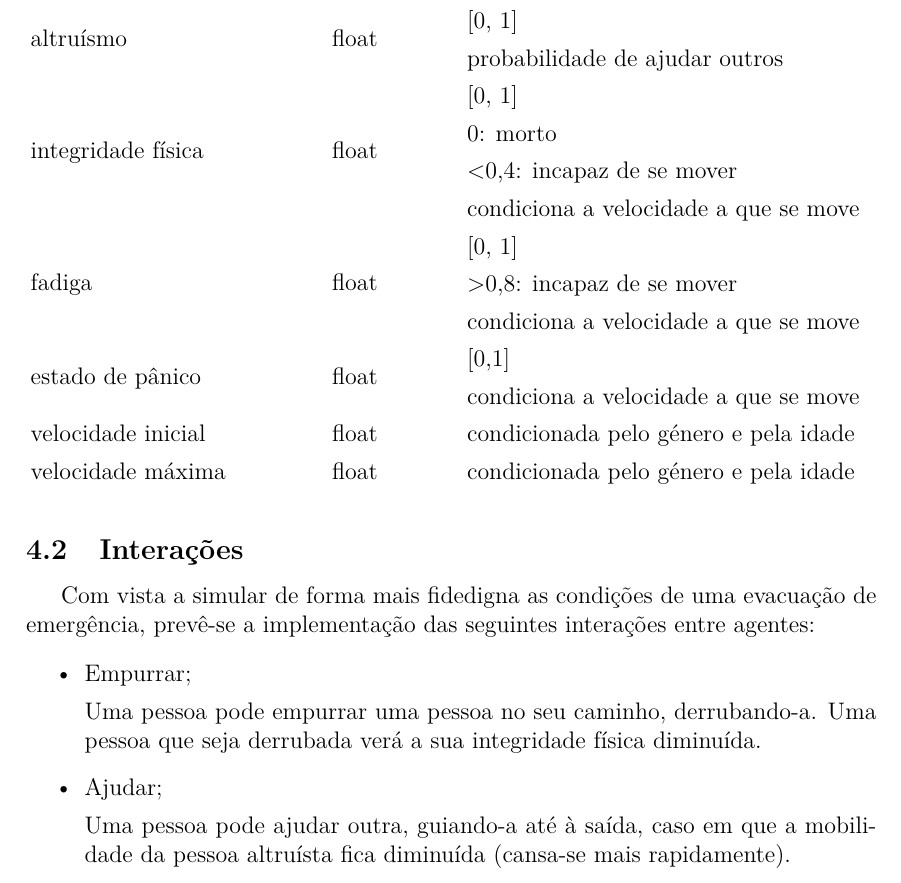
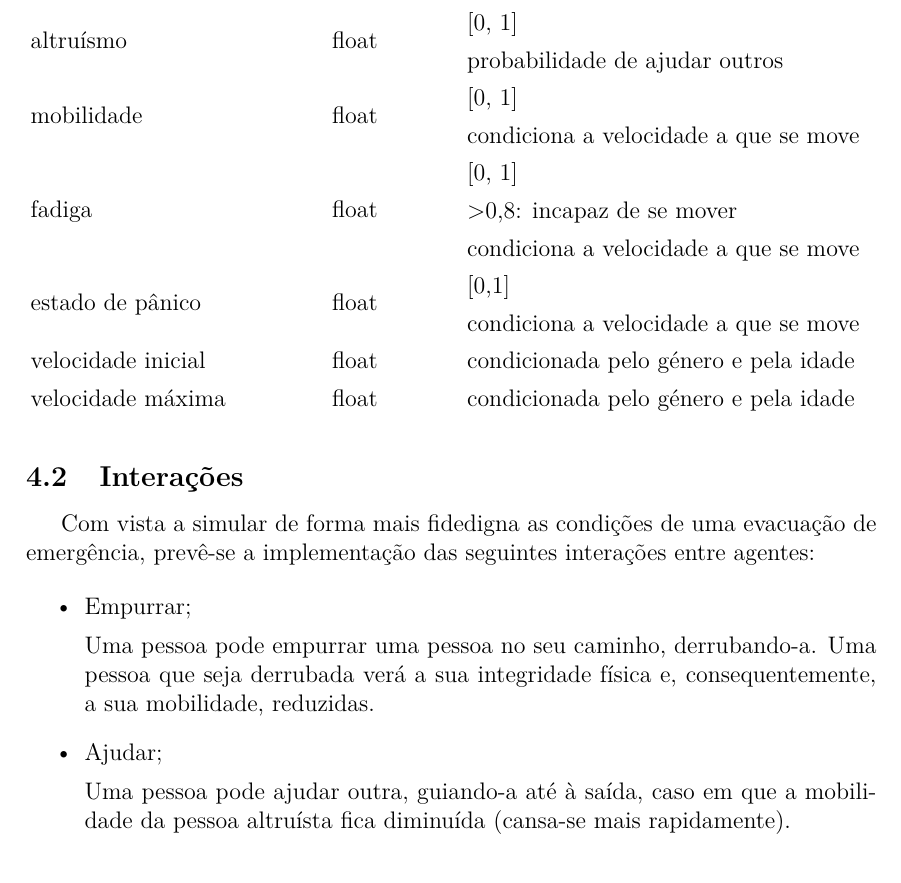
Before and after one commit to pmpontes/Evacuation-Simulation, a LaTeX document (specification/specs.tex): part of page 5 of 6, cut so that both start at the same text. Compiled offline with pdfLaTeX.

Commit message:
final version of specification

```diff
--- a/specification/specs.tex
+++ b/specification/specs.tex
@@ -235,7 +235,7 @@ No caso, os modelo definidos assumem a existência de homens, mulheres e crianç
 		\rowcolor[HTML]{FFFFFF}
 		altruísmo   & float & \begin{tabular}[c]{@{}l@{}}{[}0, 1{]} \\probabilidade de ajudar outros\\\end{tabular}    \\
 		\rowcolor[HTML]{FFFFFF}
-		integridade física   & float & \begin{tabular}[c]{@{}l@{}}{[}0, 1{]}\\ 0: morto\\ \textless 0,4: incapaz de se mover\\ condiciona a velocidade a que se move\end{tabular} \\
+		mobilidade   & float & \begin{tabular}[c]{@{}l@{}}{[}0, 1{]}\\ condiciona a velocidade a que se move\end{tabular} \\
 		\rowcolor[HTML]{FFFFFF}
 		fadiga               & float & \begin{tabular}[c]{@{}l@{}}{[}0, 1{]}\\ \textgreater 0,8: incapaz de se mover\\ condiciona a velocidade a que se move\end{tabular}            \\
 		\rowcolor[HTML]{FFFFFF}
@@ -257,8 +257,8 @@ Com vista a simular de forma mais fidedigna as condições de uma evacuação de
 
 \item Empurrar;
 
-	Uma pessoa pode empurrar uma pessoa no seu caminho, derrubando-a.
-	Uma pessoa que seja derrubada verá a sua integridade física diminuída.
+Uma pessoa pode empurrar uma pessoa no seu caminho, derrubando-a. Uma
+pessoa que seja derrubada verá a sua integridade física e, consequentemente, a sua mobilidade, reduzidas.
 
 \item Ajudar;
 
```
Also changed, not shown: specification/specs.pdf.
